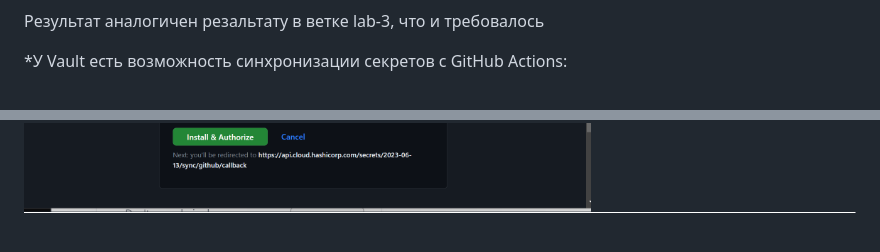
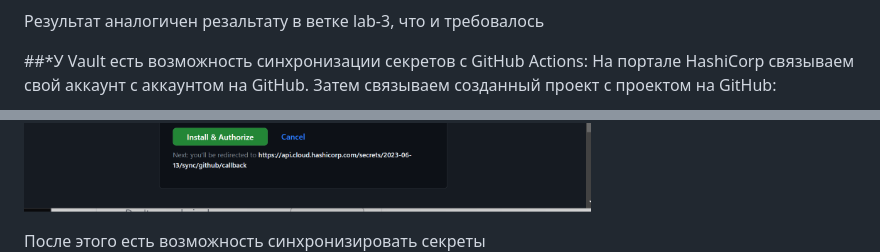
Before and after one commit to MikhailNv/practice-cloud-services, a Markdown page: README.md, 2 parts joined by grey strips. GitHub-like rendering; blank space fills up the shorter version.

```diff
--- a/README.md
+++ b/README.md
@@ -132,8 +133,12 @@
 
 Результат аналогичен резальтату в ветке lab-3, что и требовалось
 
-*У Vault есть возможность синхронизации секретов с GitHub Actions:
+##*У Vault есть возможность синхронизации секретов с GitHub Actions:
+На портале HashiCorp связываем свой аккаунт с аккаунтом на GitHub. Затем связываем созданный проект с проектом на GitHub:
+
 ![png7](./images/7.png)
+
+После этого есть возможность синхронизировать секреты
 ![png8](./images/8.png)
 
 
```
Also changed, not shown: other parts of README.md (+1 -0 lines).
